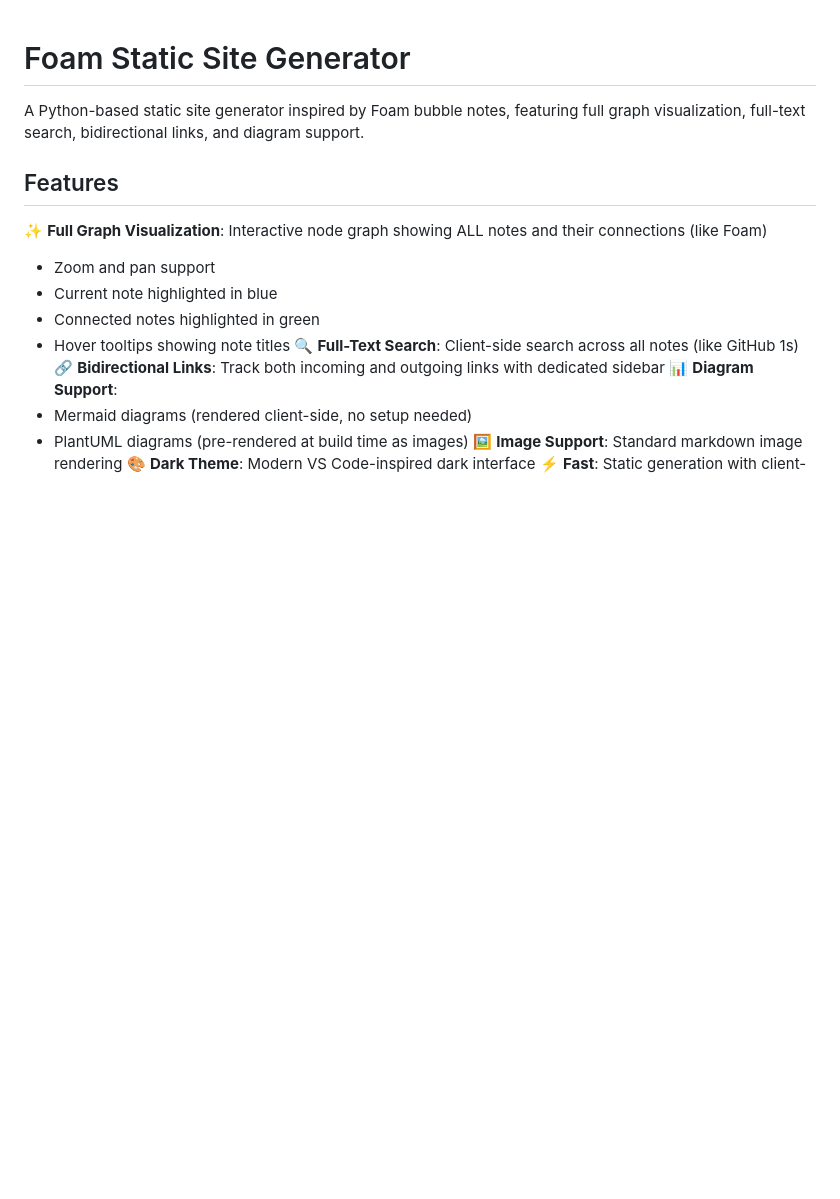
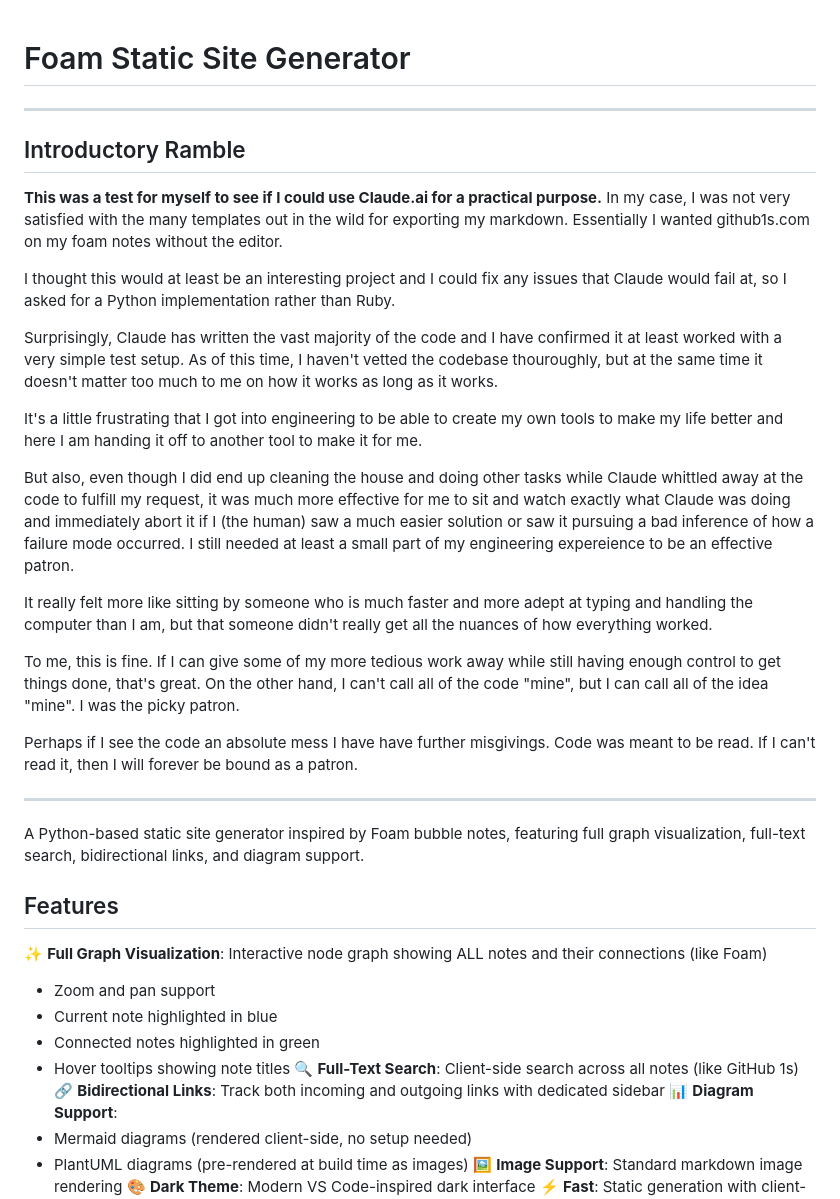
Before and after one commit to lokej-h/foam-ssg, a Markdown page: README.md, the part around the change. Rendered like a GitHub page; blank space fills up the shorter version.

Commit message:
Update README.md
added introductory ramble

```diff
--- a/README.md
+++ b/README.md
@@ -1,4 +1,24 @@
 # Foam Static Site Generator
+
+---
+## Introductory Ramble
+**This was a test for myself to see if I could use Claude.ai for a practical purpose.** In my case, I was not very satisfied with the many templates out in the wild for exporting my markdown. Essentially I wanted github1s.com on my foam notes without the editor.
+
+I thought this would at least be an interesting project and I could fix any issues that Claude would fail at, so I asked for a Python implementation rather than Ruby.
+
+Surprisingly, Claude has written the vast majority of the code and I have confirmed it at least worked with a very simple test setup. As of this time, I haven't vetted the codebase thouroughly, but at the same time it doesn't matter too much to me on how it works as long as it works.
+
+It's a little frustrating that I got into engineering to be able to create my own tools to make my life better and here I am handing it off to another tool to make it for me.
+
+But also, even though I did end up cleaning the house and doing other tasks while Claude whittled away at the code to fulfill my request, it was much more effective for me to sit and watch exactly what Claude was doing and immediately abort it if I (the human) saw a much easier solution or saw it pursuing a bad inference of how a failure mode occurred. I still needed at least a small part of my engineering expereience to be an effective patron.
+
+It really felt more like sitting by someone who is much faster and more adept at typing and handling the computer than I am, but that someone didn't really get all the nuances of how everything worked.
+
+To me, this is fine. If I can give some of my more tedious work away while still having enough control to get things done, that's great. On the other hand, I can't call all of the code "mine", but I can call all of the idea "mine". I was the picky patron.
+
+Perhaps if I see the code an absolute mess I have have further misgivings. Code was meant to be read. If I can't read it, then I will forever be bound as a patron.
+
+---
 
 A Python-based static site generator inspired by Foam bubble notes, featuring full graph visualization, full-text search, bidirectional links, and diagram support.
 
```
